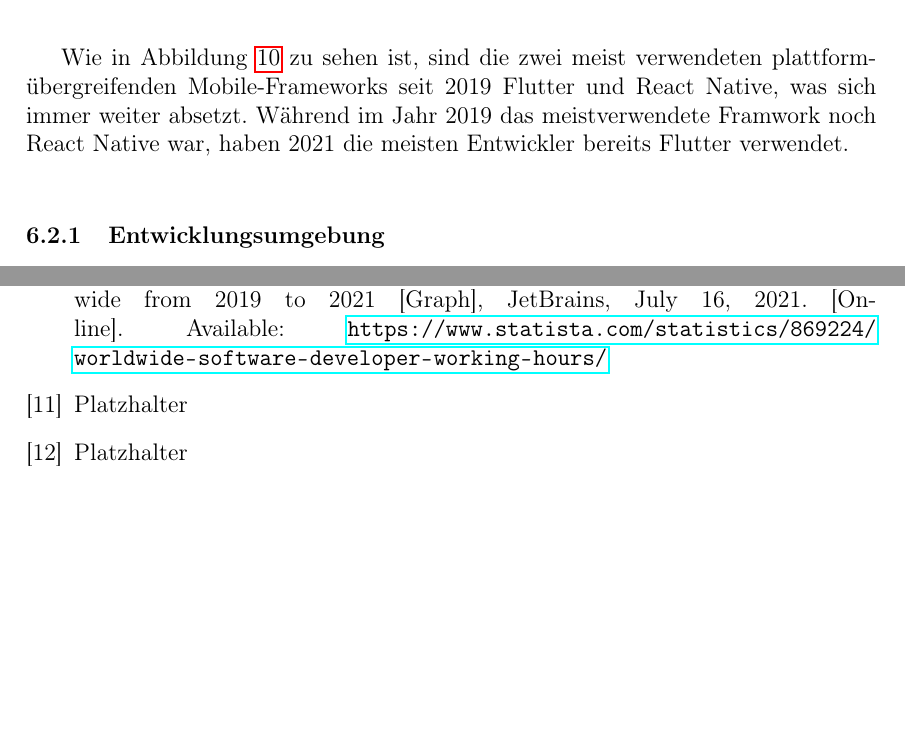
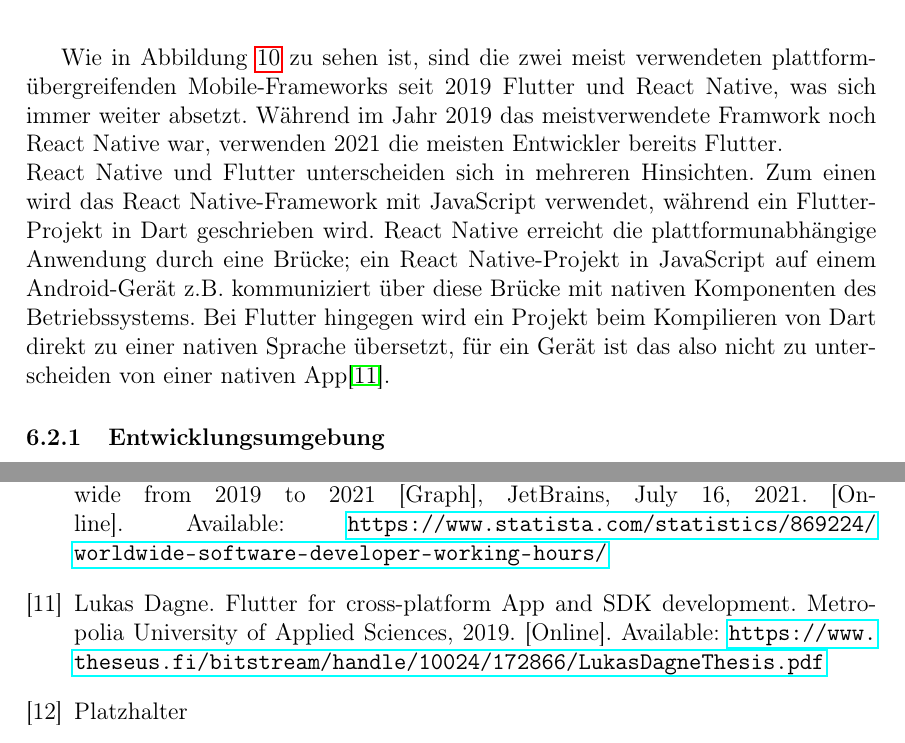
Before and after one commit to limebadger/DA_SleepAnalyzer, a LaTeX document (DA_SleepAnalyzer.tex, which reads Gartner/frontend.tex, Gartner/frontend_litverz.tex): two parts of pages 21 and 28 of 29, joined at a grey line, cut so that both start at the same text, the shorter picture padded with empty space. Compiled offline with pdfLaTeX; the source files are stored in an older character set and shown here as Unicode.

Commit message:
flutter basics

```diff
--- a/Gartner/frontend.tex
+++ b/Gartner/frontend.tex
@@ -17,7 +17,8 @@ Wie bereits in Kapitel \ref{MAEinleitung} erwähnt, sind die meistverbreiteten B
 	\label{fig:cross_platform_use_statistic}
 \end{figure}
 
-Wie in Abbildung \ref{fig:cross_platform_use_statistic} zu sehen ist, sind die zwei meist verwendeten plattformübergreifenden Mobile-Frameworks seit 2019 Flutter und React Native, was sich immer weiter absetzt. Während im Jahr 2019 das meistverwendete Framwork noch React Native war, haben 2021 die meisten Entwickler bereits Flutter verwendet. \\
+Wie in Abbildung \ref{fig:cross_platform_use_statistic} zu sehen ist, sind die zwei meist verwendeten plattformübergreifenden Mobile-Frameworks seit 2019 Flutter und React Native, was sich immer weiter absetzt. Während im Jahr 2019 das meistverwendete Framwork noch React Native war, verwenden 2021 die meisten Entwickler bereits Flutter.  \\
+React Native und Flutter unterscheiden sich in mehreren Hinsichten. Zum einen wird das React Native-Framework mit JavaScript verwendet, während ein Flutter-Projekt in Dart geschrieben wird. React Native erreicht die plattformunabhängige Anwendung durch eine Brücke; ein React Native-Projekt in JavaScript auf einem Android-Gerät z.B. kommuniziert über diese Brücke mit nativen Komponenten des Betriebssystems. Bei Flutter hingegen wird ein Projekt beim Kompilieren von Dart direkt zu einer nativen Sprache übersetzt, für ein Gerät ist das also nicht zu unterscheiden von einer nativen App\cite{reg406}.
 
 \subsubsection {Entwicklungsumgebung} \label{}
 
--- a/Gartner/frontend_litverz.tex
+++ b/Gartner/frontend_litverz.tex
@@ -8,8 +8,7 @@
 
 \bibitem{reg405} Cross-platform mobile frameworks used by software developers worldwide from 2019 to 2021 [Graph], JetBrains, July 16, 2021. [Online]. Available: \url{https://www.statista.com/statistics/869224/worldwide-software-developer-working-hours/}
 
-
-\bibitem{reg406} Platzhalter
+\bibitem{reg406} Lukas Dagne. Flutter for cross-platform App and SDK development. Metropolia University of Applied Sciences, 2019. [Online]. Available: \url{https://www.theseus.fi/bitstream/handle/10024/172866/Lukas Dagne Thesis.pdf}
 
 \bibitem{reg407} Platzhalter
 
```
